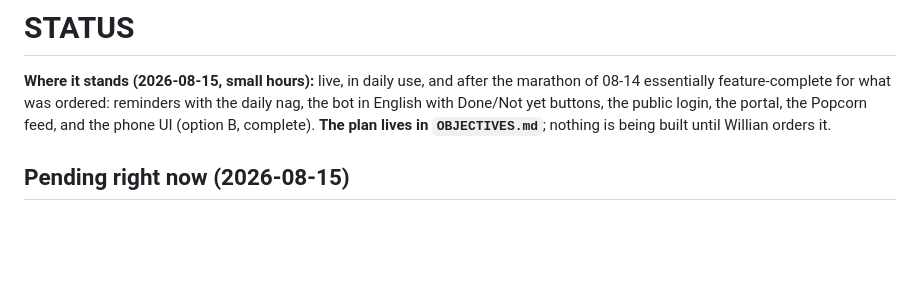
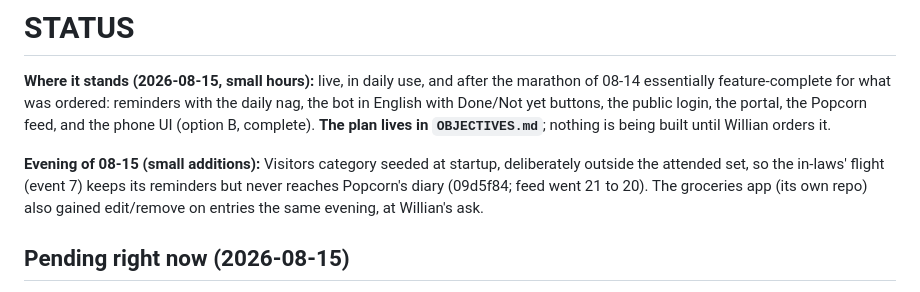
Before and after one commit to willianpripp/family-calendar, a Markdown page: STATUS.md, the part around the change. Rendered like a GitHub page; blank space fills up the shorter version.

Commit message:
status: the evening additions (Visitors category, groceries edit/remove)

```diff
--- a/STATUS.md
+++ b/STATUS.md
@@ -6,6 +6,12 @@ reminders with the daily nag, the bot in English with Done/Not yet buttons,
 the public login, the portal, the Popcorn feed, and the phone UI (option B,
 complete). **The plan lives in `OBJECTIVES.md`**; nothing is being built
 until Willian orders it.
+
+**Evening of 08-15 (small additions):** Visitors category seeded at startup,
+deliberately outside the attended set, so the in-laws' flight (event 7) keeps
+its reminders but never reaches Popcorn's diary (09d5f84; feed went 21 to 20).
+The groceries app (its own repo) also gained edit/remove on entries the same
+evening, at Willian's ask.
 
 ## Pending right now (2026-08-15)
 
```
